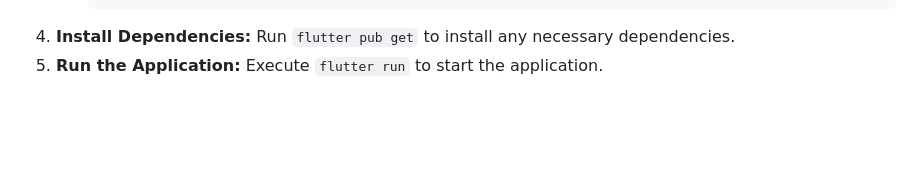
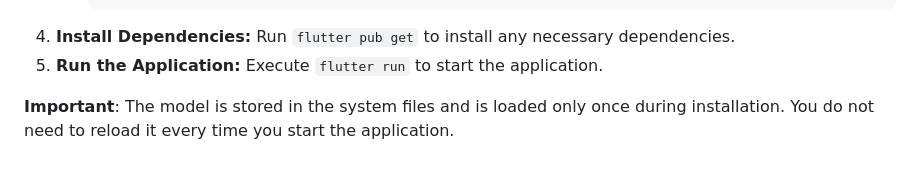
Before and after one commit to Habibafathalla/AI-Mobile-Performance-Monitor-Application, a Markdown page: README.md, the part around the change. Drawn GitHub-style; blank space fills up the shorter version.

````diff
--- a/README.md
+++ b/README.md
@@ -64,3 +64,5 @@ This section will walk you through the process of running the application.
      ```
 4. **Install Dependencies:** Run `flutter pub get` to install any necessary dependencies.
 5. **Run the Application:** Execute `flutter run` to start the application.
+
+**Important**: The model is stored in the system files and is loaded only once during installation. You do not need to reload it every time you start the application.
````
